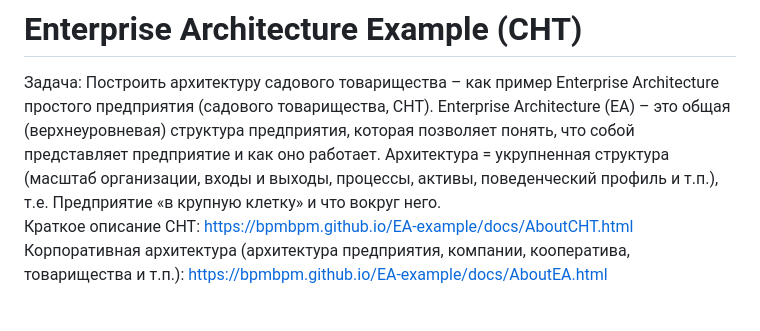
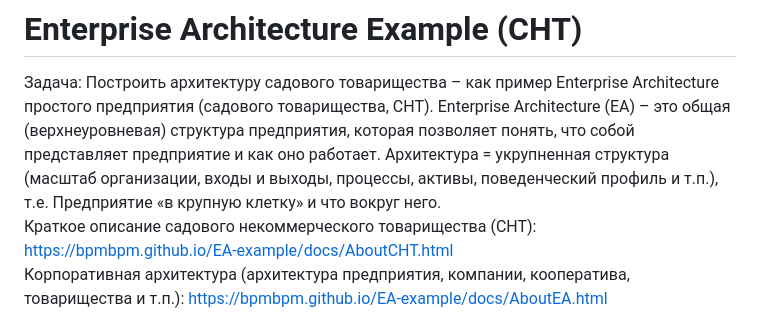
Before and after one commit to bpmbpm/EA-example, a Markdown page: README.md, the part around the change. Drawn GitHub-style.

```diff
--- a/README.md
+++ b/README.md
@@ -1,7 +1,7 @@
 # Enterprise Architecture Example (CHT)
 Задача: Построить архитектуру садового товарищества – как пример Enterprise Architecture простого предприятия (садового товарищества, СНТ).
 Enterprise Architecture (ЕА) – это общая (верхнеуровневая) структура предприятия, которая позволяет понять, что собой представляет предприятие и как оно работает.      Архитектура = укрупненная структура (масштаб организации, входы и выходы, процессы, активы, поведенческий профиль и т.п.), т.е. Предприятие «в крупную клетку» и что вокруг него.
-Краткое описание СНТ: https://bpmbpm.github.io/EA-example/docs/AboutCHT.html
+Краткое описание садового некоммерческого товарищества (СНТ): https://bpmbpm.github.io/EA-example/docs/AboutCHT.html
 Корпоративная архитектура (архитектура предприятия, компании, кооператива, товарищества и т.п.): https://bpmbpm.github.io/EA-example/docs/AboutEA.html
 # Статьи:
 Простая Enterprise Architecture. Архитектура компании садоводов
```
